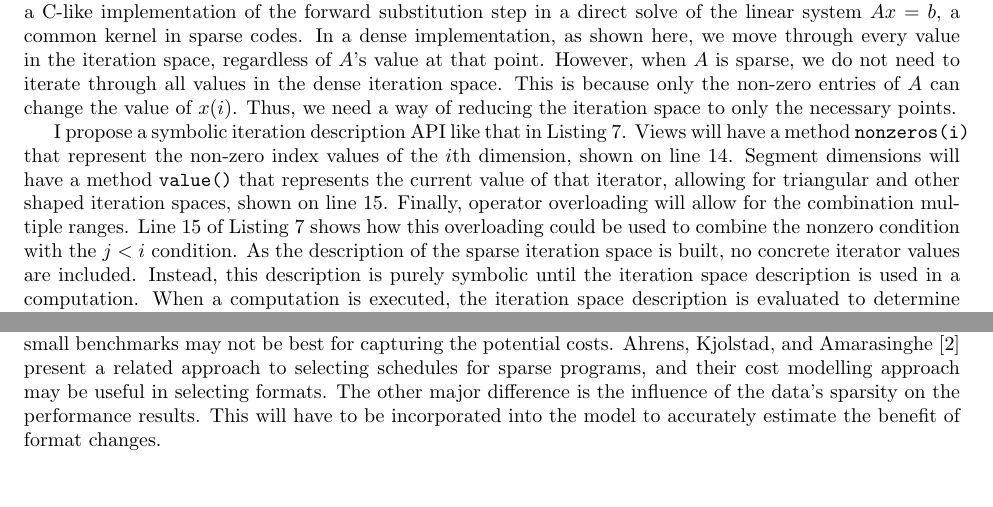
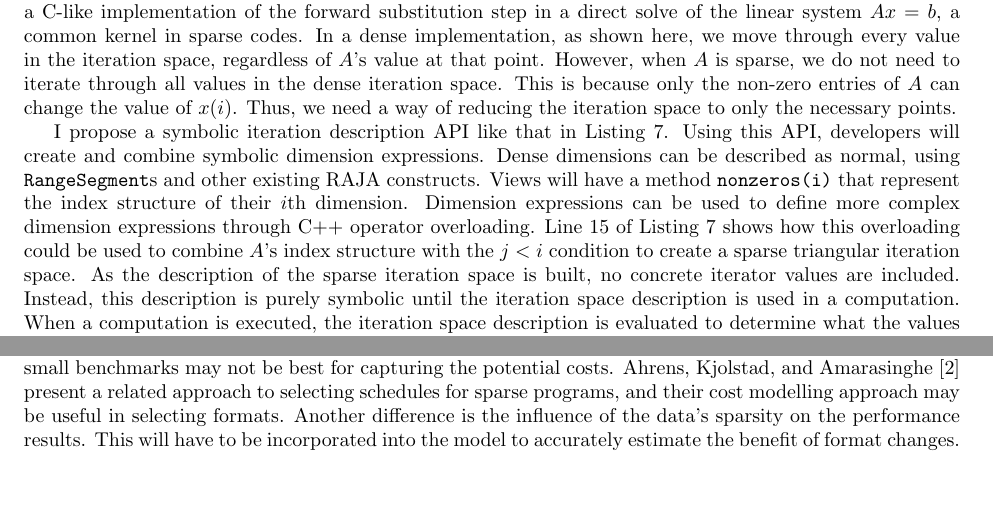
Before and after one commit to brandonneth/Proposal, a LaTeX paper (proposal.tex): two parts of page 12 of 23, joined at a grey line, cut so that both start at the same text. Compiled offline with pdfLaTeX.

Commit message:
proposal presentation document 68 minutes before presentation

```diff
--- a/proposal.tex
+++ b/proposal.tex
@@ -839,14 +839,14 @@ This is because only the non-zero entries of $A$ can change the value of $x(i)$.
 Thus, we need a way of reducing the iteration space to only the necessary points.
 
 I propose a symbolic iteration description API like that in~\autoref{ForwardSolveRAJA}.
-Views will have a method \verb.nonzeros(i). that represent the non-zero index values of the $i$th dimension, shown on line 14.
-Segment dimensions will have a method \verb.value(). that represents the current value of that iterator, allowing for triangular and other shaped iteration spaces, shown on line 15.
-Finally, operator overloading will allow for the combination multiple ranges.
-Line 15 of Listing~\ref{ForwardSolveRAJA} shows how this overloading could be used to combine the nonzero condition with the $j < i$ condition.
+Using this API, developers will create and combine symbolic dimension expressions.
+Dense dimensions can be described as normal, using \verb.RangeSegment.s and other existing RAJA constructs.
+Views will have a method \verb.nonzeros(i). that represent the index structure of their $i$th dimension.
+Dimension expressions can be used to define more complex dimension expressions through C++ operator overloading.
+Line 15 of Listing~\ref{ForwardSolveRAJA} shows how this overloading could be used to combine $A$'s index structure with the $j < i$ condition to create a sparse triangular iteration space.
 As the description of the sparse iteration space is built, no concrete iterator values are included.
 Instead, this description is purely symbolic until the iteration space description is used in a computation.
 When a computation is executed, the iteration space description is evaluated to determine what the values of the iterators should be.
-
 
 
 \paragraph{Proposed Solution for Efficient Iteration:}
@@ -961,9 +961,8 @@ However, there are some important differences.
 First is the potential to reduce the algorithmic complexity of the computation.
 This suggests that dynamic cost estimation via small benchmarks may not be best for capturing the potential costs.
 Ahrens, Kjolstad, and Amarasinghe~\cite{ahrens2021asymptotic} present a related approach to selecting schedules for sparse programs, and their cost modelling approach may be useful in selecting formats.
-The other major difference is the influence of the data's sparsity on the performance results.
+Another difference is the influence of the data's sparsity on the performance results.
 This will have to be incorporated into the model to accurately estimate the benefit of format changes.
-
 
 
 \paragraph{Related Work}
```
Also changed, not shown: proposal.tex (3 more changed lines), 1 other file.
